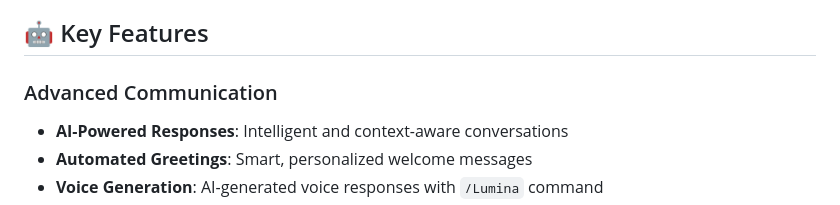
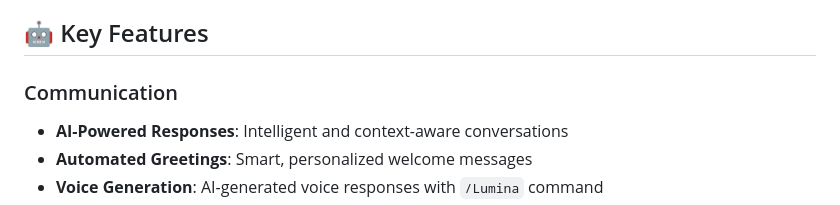
Before and after one commit to aikenPH/teletosh, a Markdown page: README.md, the part around the change. GitHub-like rendering.

```diff
--- a/README.md
+++ b/README.md
@@ -6,7 +6,7 @@ Lumina is a Telegram bot assistant designed to provide intelligent interactions,
 
 ## 🤖 Key Features
 
-### Advanced Communication
+### Communication
 - **AI-Powered Responses**: Intelligent and context-aware conversations
 - **Automated Greetings**: Smart, personalized welcome messages
 - **Voice Generation**: AI-generated voice responses with `/Lumina` command
```
